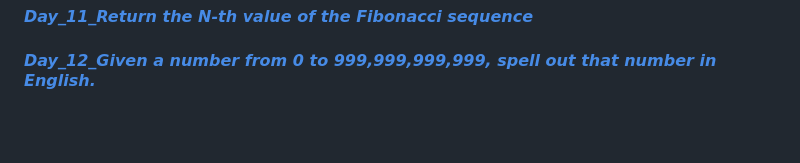
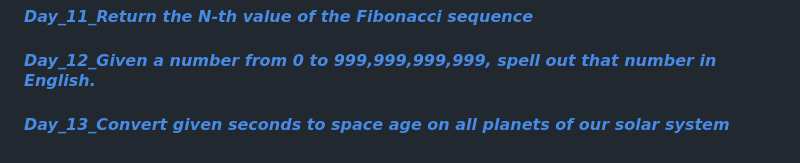
Before and after one commit to Bharat2044/50DaysOfJavaScript-Challenge, a Markdown page: README.md, the part around the change. Drawn GitHub-style; blank space fills up the shorter version.

Commit message:
initial commit

```diff
--- a/README.md
+++ b/README.md
@@ -26,3 +26,6 @@
 
 
 #### [**_Day_12_Given a number from 0 to 999,999,999,999, spell out that number in English._**](./Day_12_Given%20a%20number%20from%200%20to%20999%2C999%2C999%2C999%2C%20spell%20out%20that%20number%20in%20English./ "Given a number from 0 to 999,999,999,999, spell out that number in English.")    <br/>
+
+
+#### [**_Day_13_Convert given seconds to space age on all planets of our solar system_**](./Day_13_Convert%20given%20seconds%20to%20space%20age%20on%20all%20planets%20of%20our%20solar%20system/ "Convert given seconds to space age on all planets of our solar system.")    <br/>
```
